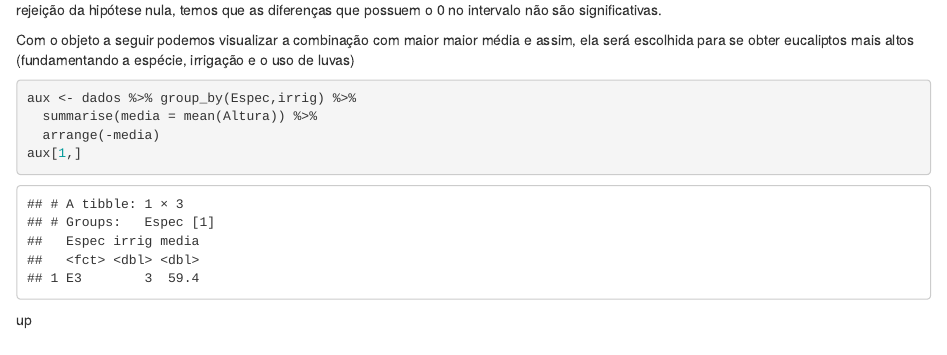
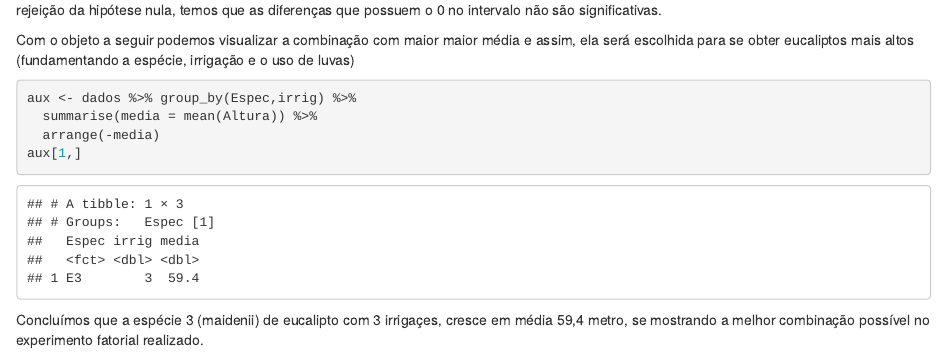
Before and after one commit to GreedBlink/trde, an R Markdown document (trabalho 4/texto.Rmd): the page in a window 1100 px wide, from 8030 px down. Rendered offline with R 4.5, knitr and Pandoc, with nearby package versions; drawn as R Markdown's standard HTML page in place of the format the file asks for; some code elsewhere in the file could not run offline.

Commit message:
Adicionando a conclusão

````diff
--- a/trabalho 4/texto.Rmd
+++ b/trabalho 4/texto.Rmd
@@ -325,7 +325,6 @@ aux <- dados %>% group_by(Espec,irrig) %>%
 aux[1,]
 ```
 
-up
-
+Concluímos que a espécie 3 (maidenii) de eucalipto com 3 irrigaçes, cresce em média 59,4 metro, se mostrando a melhor combinação possível no experimento fatorial realizado.
 
 <!-- ## Conclusão -->
````
